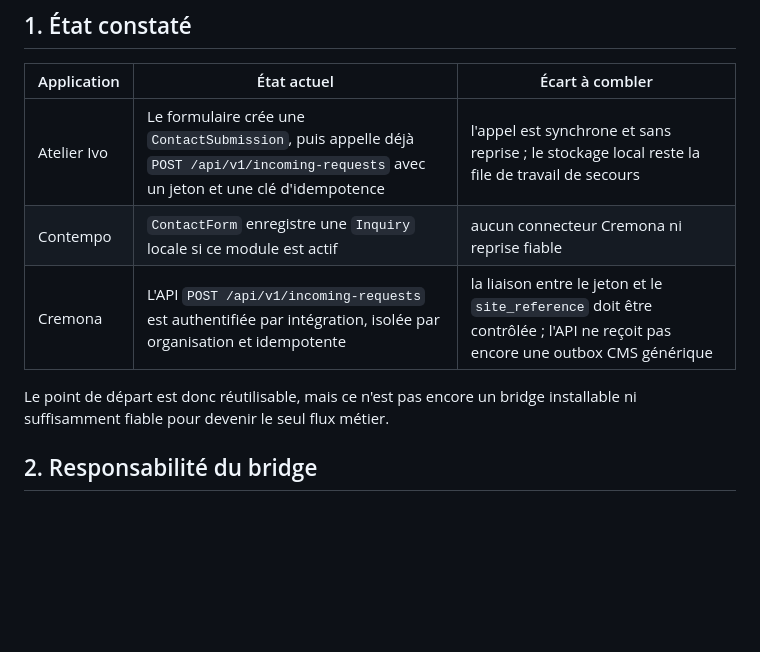
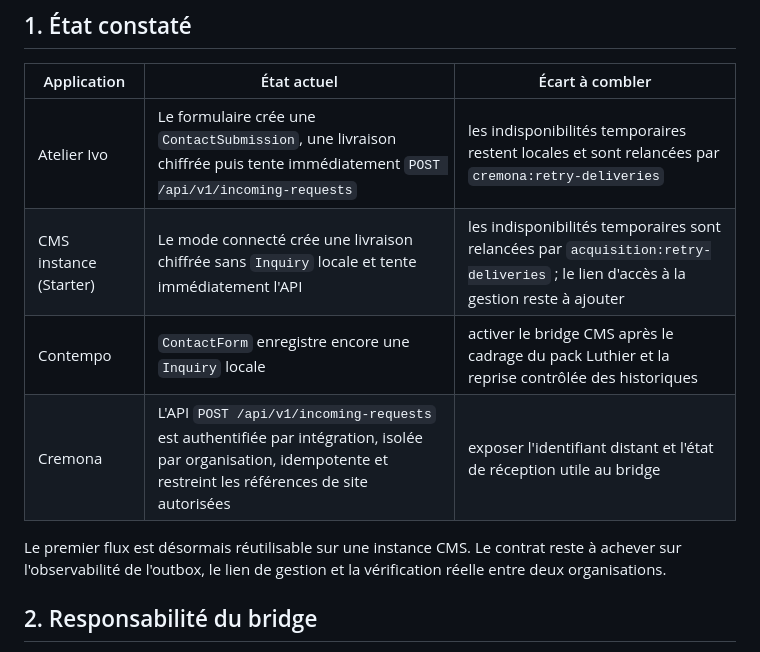
Before and after one commit to lamusiquedemars/cremona, a Markdown page: docs/contrat-bridge-cms-cremona.md, the part around the change. Rendered like a GitHub page; blank space fills up the shorter version.

Commit message:
docs: record delivered CMS bridge

```diff
--- a/docs/contrat-bridge-cms-cremona.md
+++ b/docs/contrat-bridge-cms-cremona.md
@@ -13,12 +13,14 @@ Cremona, sans transformer le CMS en second CRM.
 
 | Application | État actuel | Écart à combler |
 | --- | --- | --- |
-| Atelier Ivo | Le formulaire crée une `ContactSubmission`, puis appelle déjà `POST /api/v1/incoming-requests` avec un jeton et une clé d'idempotence | l'appel est synchrone et sans reprise ; le stockage local reste la file de travail de secours |
-| Contempo | `ContactForm` enregistre une `Inquiry` locale si ce module est actif | aucun connecteur Cremona ni reprise fiable |
-| Cremona | L'API `POST /api/v1/incoming-requests` est authentifiée par intégration, isolée par organisation et idempotente | la liaison entre le jeton et le `site_reference` doit être contrôlée ; l'API ne reçoit pas encore une outbox CMS générique |
+| Atelier Ivo | Le formulaire crée une `ContactSubmission`, une livraison chiffrée puis tente immédiatement `POST /api/v1/incoming-requests` | les indisponibilités temporaires restent locales et sont relancées par `cremona:retry-deliveries` |
+| CMS instance (Starter) | Le mode connecté crée une livraison chiffrée sans `Inquiry` locale et tente immédiatement l'API | les indisponibilités temporaires sont relancées par `acquisition:retry-deliveries` ; le lien d'accès à la gestion reste à ajouter |
+| Contempo | `ContactForm` enregistre encore une `Inquiry` locale | activer le bridge CMS après le cadrage du pack Luthier et la reprise contrôlée des historiques |
+| Cremona | L'API `POST /api/v1/incoming-requests` est authentifiée par intégration, isolée par organisation, idempotente et restreint les références de site autorisées | exposer l'identifiant distant et l'état de réception utile au bridge |
 
-Le point de départ est donc réutilisable, mais ce n'est pas encore un bridge
-installable ni suffisamment fiable pour devenir le seul flux métier.
+Le premier flux est désormais réutilisable sur une instance CMS. Le contrat
+reste à achever sur l'observabilité de l'outbox, le lien de gestion et la
+vérification réelle entre deux organisations.
 
 ## 2. Responsabilité du bridge
 
```
Also changed, not shown: docs/avancement-plan-directeur.md (+9 -6 lines).
